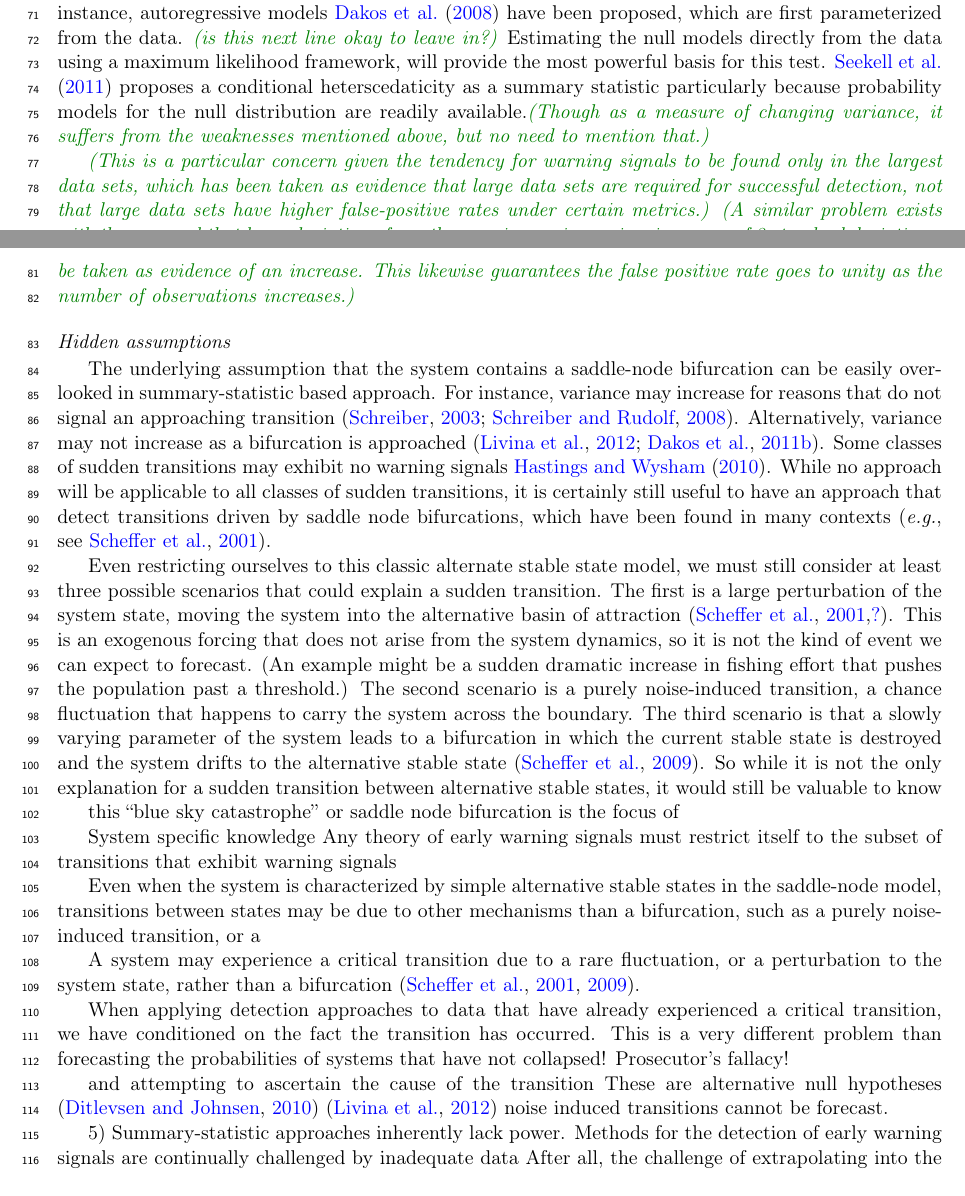
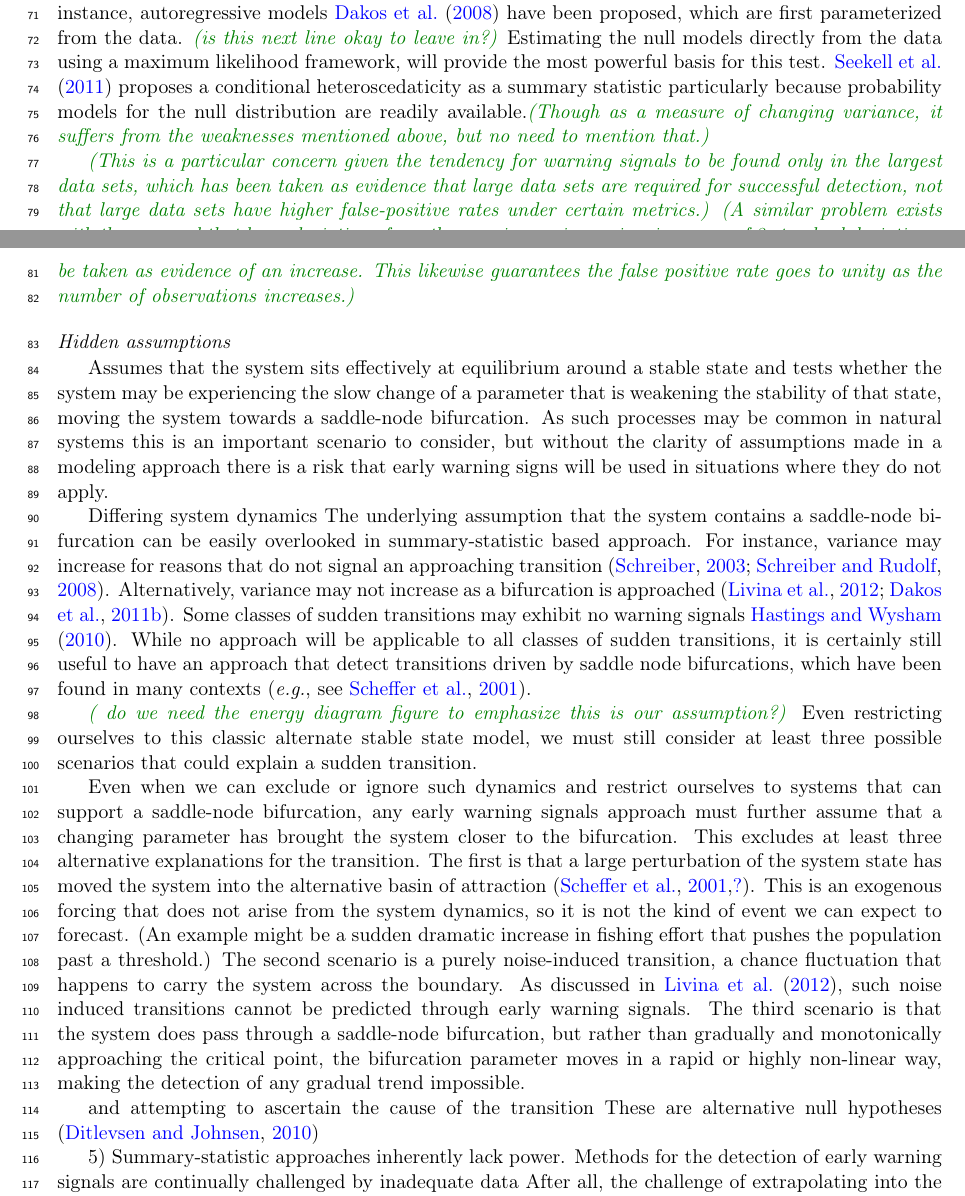
Before and after one commit to cboettig/prosecutors-fallacy, a LaTeX paper (boettiger.tex): two parts of pages 2 and 3 of 15, joined at a grey line, cut so that both start at the same text. Compiled offline with pdfLaTeX.

Commit message:
fallacy note added

```diff
--- a/boettiger.tex
+++ b/boettiger.tex
@@ -146,7 +146,7 @@ Parametric null models have been more promising, and have brought us closer to a
 For instance, autoregressive models~\citet{Dakos2008} have been proposed, which are first parameterized from the data.
 \cb{is this next line okay to leave in?}
 Estimating the null models directly from the data using a maximum likelihood framework, will provide the most powerful basis for this test.
-\citet{Seekell2011} proposes a conditional heterscedaticity as a summary statistic particularly because probability models for the null distribution are readily available.\cb{Though as a measure of changing variance, it suffers from the weaknesses mentioned above, but no need to mention that.}
+\citet{Seekell2011} proposes a conditional heteroscedaticity as a summary statistic particularly because probability models for the null distribution are readily available.\cb{Though as a measure of changing variance, it suffers from the weaknesses mentioned above, but no need to mention that.}
 
 
 \cb{This is a particular concern given the tendency for warning signals to be found only in the largest data sets,
@@ -159,6 +159,15 @@ This likewise guarantees the false positive rate goes to unity as the number of
 
 
 \subsubsection*{Hidden assumptions}\\
+Assumes that the system sits effectively at equilibrium around a stable state
+and tests whether the system may be experiencing the slow change of a parameter that is weakening the stability of that state,
+moving the system towards a saddle-node bifurcation.
+As such processes may be common in natural systems this is an important scenario to consider,
+but without the clarity of assumptions made in a modeling approach there is a risk that
+early warning signs will be used in situations where they do not apply.
+
+
+Differing system dynamics
 The underlying assumption that the system contains a saddle-node bifurcation
 can be easily overlooked in summary-statistic based approach.
 For instance, variance may increase for reasons that
@@ -169,40 +178,41 @@ While no approach will be applicable to all classes of sudden transitions,
 it is certainly still useful to have an approach that detect transitions driven by
 saddle node bifurcations, which have been found in many contexts~\citep[\emph{e.g.}, see][]{Scheffer2001}.
 
-% do we need the energy diagram figure to emphasize this is our assumption?
+% this will be made precise later
+
+\cb{ do we need the energy diagram figure to emphasize this is our assumption?}
 Even restricting ourselves to this classic alternate stable state model,
 we must still consider at least three possible scenarios that could explain a sudden transition.
-The first is a large perturbation of the system state, moving the system into the alternative basin of attraction~\citep{Scheffer2001, Scheffer2001}.
-This is an exogenous forcing that does not arise from the system dynamics, so it is not the kind of event we can expect to forecast.  (An example might be a sudden dramatic increase in fishing effort that pushes the population past a threshold.)
+
+%Differing causes of the transition.
+Even when we can exclude or ignore such dynamics and
+restrict ourselves to systems that can support a saddle-node bifurcation,
+any early warning signals approach must further assume that a changing parameter
+has brought the system closer to the bifurcation.  This excludes at least three alternative
+explanations for the transition.
+The first is that a large perturbation of the system state
+has moved the system into the alternative basin of attraction~\citep{Scheffer2001, Scheffer2001}.
+This is an exogenous forcing that does not arise from the system dynamics, so it is not the kind of event we can expect to forecast.
+(An example might be a sudden dramatic increase in fishing effort that pushes the population past a threshold.)
 The second scenario is a purely noise-induced transition, a chance fluctuation that happens to carry the system across the boundary.
-The third scenario is that a slowly varying parameter of the system leads to a bifurcation in which the current stable state is destroyed and the system drifts to the alternative stable state~\citep{Scheffer2009}.  So while it is not the only explanation for a sudden transition between alternative stable states, it would still be valuable to know
+As discussed in \citet{Livina2012}, such noise induced transitions cannot be predicted through early warning signals.
+The third scenario is that the system does pass through a saddle-node bifurcation,
+but rather than gradually and monotonically approaching the critical point, the
+bifurcation parameter moves in a rapid or highly non-linear way, making the detection of any gradual trend impossible.
 
-this ``blue sky catastrophe'' or saddle node bifurcation is the focus of
+% Of course the literature has always stuck carefully to these assumptions, but there has sometimes been the suggestion that the summary statistics themselves were somehow more general than this, and that framing these assumptions in explicit and precise formulae, in models, would be misleading.
 
-System specific knowledge
-Any theory of early warning signals must restrict itself to the subset of transitions that exhibit warning signals
-% a warning signal general enough to catch
+%%%% TOPIC FOR ANOTHER NOTE: Early warning signals and the Prosecutor's Fallacy %%%%%%%
+%When applying detection approaches to data that have already experienced a critical transition,
+%we have conditioned on the fact the transition has occurred.  This is a very different problem than
+%forecasting the probabilities of systems that have not collapsed!
 
-Even when the system is characterized by
-simple alternative stable states in the saddle-node model,
-transitions between states may be due to other mechanisms than a bifurcation, such as a purely noise-induced transition,
-or a
 
-% Does this section go here?
-A system may experience a critical transition due to a rare fluctuation,
-or a perturbation to the system state, %(Does this need a figure)?
-rather than a bifurcation~\citep{Scheffer2001, Scheffer2009}.
-
-%% TOPIC FOR ANOTHER NOTE
-When applying detection approaches to data that have already experienced a critical transition,
-we have conditioned on the fact the transition has occurred.  This is a very different problem than
-forecasting the probabilities of systems that have not collapsed!  Prosecutor's fallacy!
 
 and attempting to ascertain the cause of the transition
 These are alternative null hypotheses
  %(Dakos 2008, Lenton,  see Lenton 2009 transition, see
 \citep{Ditlevsen2010} % telling these two cases apart
-\citep{Livina2012} noise induced transitions cannot be forecast.
 
 
 5) Summary-statistic approaches inherently lack power.
```
Also changed, not shown: fallacy.tex (added, +68 -0 lines).
